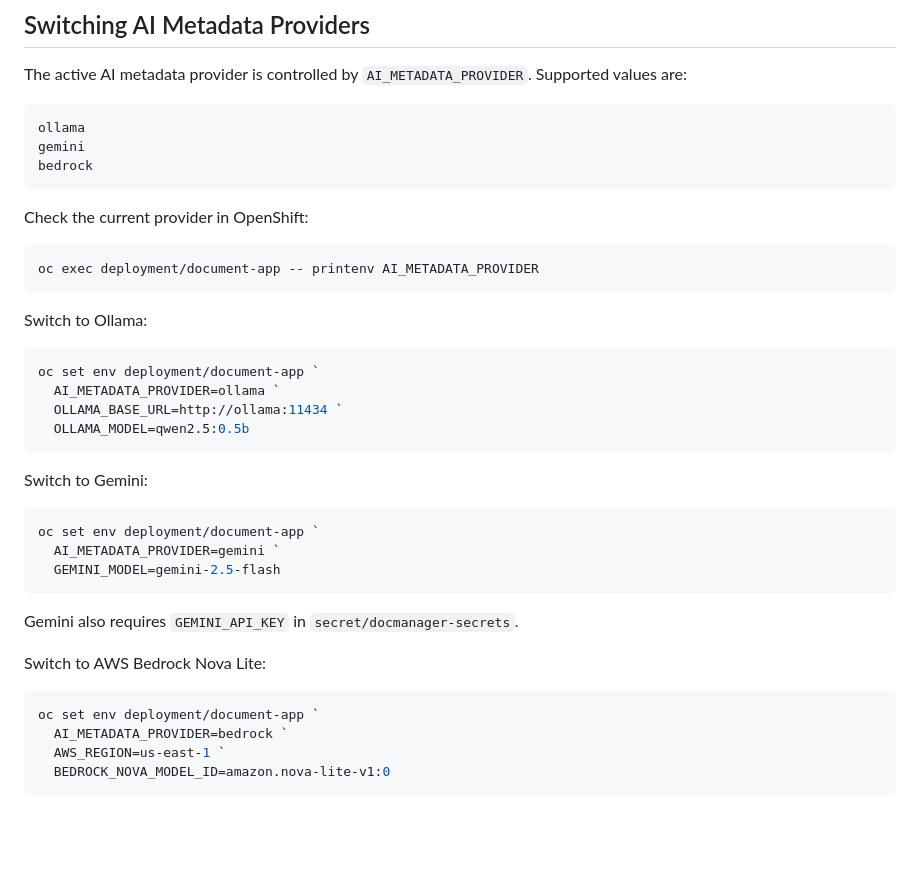
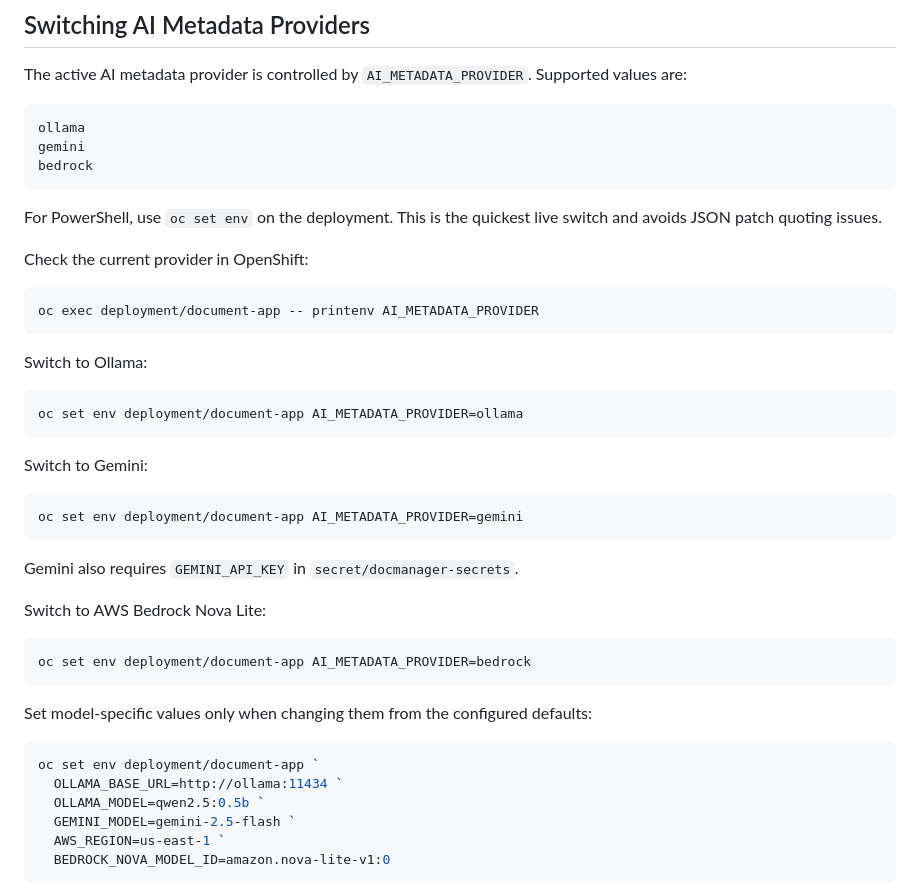
Before and after one commit to khaliqueaws-creator/document-management, a Markdown page: README.md, the part around the change. GitHub-like rendering; blank space fills up the shorter version.

````diff
--- a/README.md
+++ b/README.md
@@ -112,6 +112,8 @@ gemini
 bedrock
 ```
 
+For PowerShell, use `oc set env` on the deployment. This is the quickest live switch and avoids JSON patch quoting issues.
+
 Check the current provider in OpenShift:
 
 ```powershell
@@ -121,18 +123,13 @@ oc exec deployment/document-app -- printenv AI_METADATA_PROVIDER
 Switch to Ollama:
 
 ```powershell
-oc set env deployment/document-app `
-  AI_METADATA_PROVIDER=ollama `
-  OLLAMA_BASE_URL=http://ollama:11434 `
-  OLLAMA_MODEL=qwen2.5:0.5b
+oc set env deployment/document-app AI_METADATA_PROVIDER=ollama
 ```
 
 Switch to Gemini:
 
 ```powershell
-oc set env deployment/document-app `
-  AI_METADATA_PROVIDER=gemini `
-  GEMINI_MODEL=gemini-2.5-flash
+oc set env deployment/document-app AI_METADATA_PROVIDER=gemini
 ```
 
 Gemini also requires `GEMINI_API_KEY` in `secret/docmanager-secrets`.
@@ -140,8 +137,16 @@ Gemini also requires `GEMINI_API_KEY` in `secret/docmanager-secrets`.
 Switch to AWS Bedrock Nova Lite:
 
 ```powershell
+oc set env deployment/document-app AI_METADATA_PROVIDER=bedrock
+```
+
+Set model-specific values only when changing them from the configured defaults:
+
+```powershell
 oc set env deployment/document-app `
-  AI_METADATA_PROVIDER=bedrock `
+  OLLAMA_BASE_URL=http://ollama:11434 `
+  OLLAMA_MODEL=qwen2.5:0.5b `
+  GEMINI_MODEL=gemini-2.5-flash `
   AWS_REGION=us-east-1 `
   BEDROCK_NOVA_MODEL_ID=amazon.nova-lite-v1:0
 ```
````
Also changed, not shown: openshift/README.md (+3 -25 lines).
